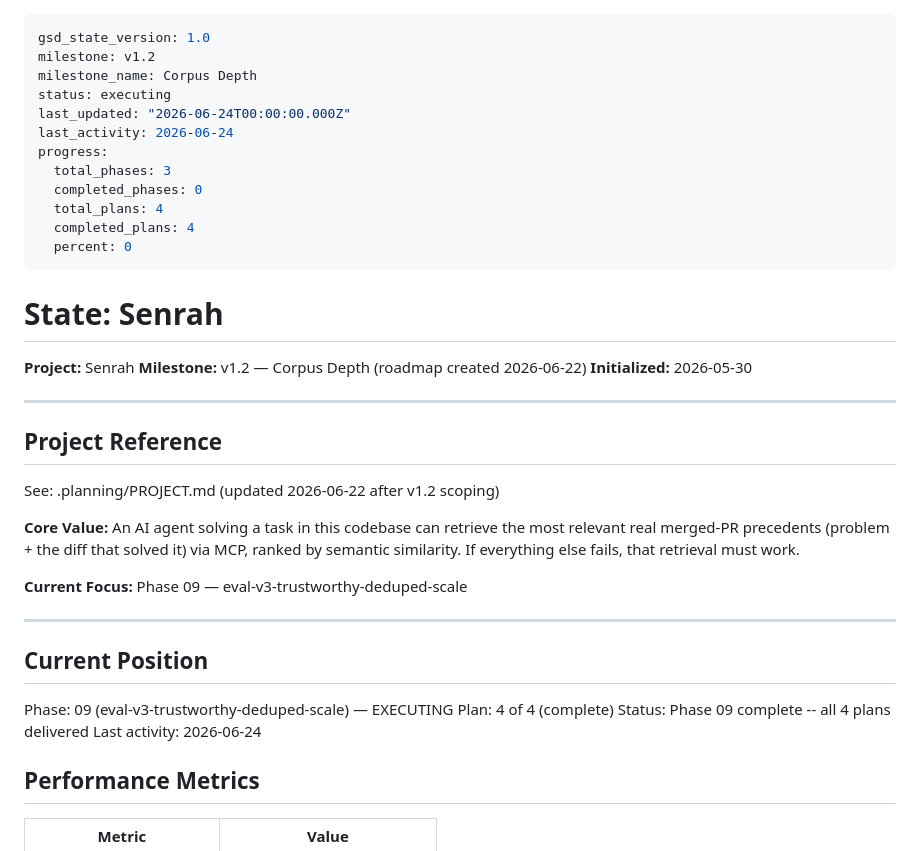
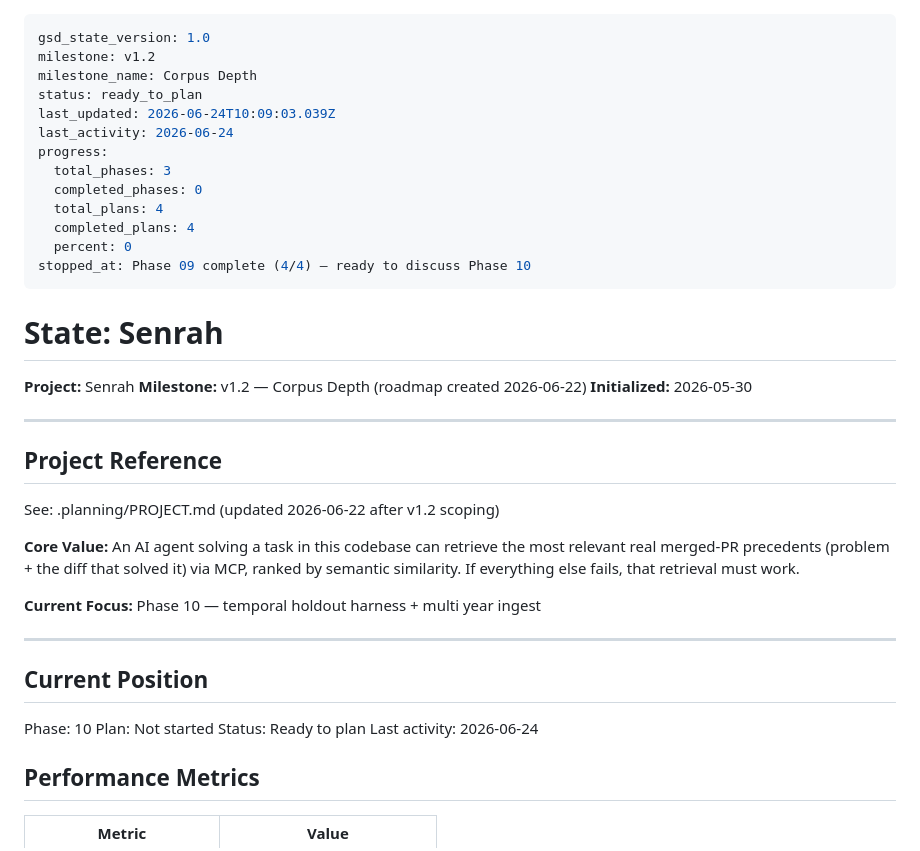
Before and after one commit to ivanovresearch/senrah, a Markdown page: .planning/STATE.md, the part around the change. GitHub-like rendering.

Commit message:
docs(phase-09): advance STATE to phase 10 after verified completion
Co-Authored-By: Claude Opus 4.8 <noreply@anthropic.com>

```diff
--- a/.planning/STATE.md
+++ b/.planning/STATE.md
@@ -2,8 +2,8 @@
 gsd_state_version: 1.0
 milestone: v1.2
 milestone_name: Corpus Depth
-status: executing
-last_updated: "2026-06-24T00:00:00.000Z"
+status: ready_to_plan
+last_updated: 2026-06-24T10:09:03.039Z
 last_activity: 2026-06-24
 progress:
   total_phases: 3
@@ -11,6 +11,7 @@ progress:
   total_plans: 4
   completed_plans: 4
   percent: 0
+stopped_at: Phase 09 complete (4/4) — ready to discuss Phase 10
 ---
 
 # State: Senrah
@@ -27,15 +28,15 @@ See: .planning/PROJECT.md (updated 2026-06-22 after v1.2 scoping)
 
 **Core Value:** An AI agent solving a task in this codebase can retrieve the most relevant real merged-PR precedents (problem + the diff that solved it) via MCP, ranked by semantic similarity. If everything else fails, that retrieval must work.
 
-**Current Focus:** Phase 09 — eval-v3-trustworthy-deduped-scale
+**Current Focus:** Phase 10 — temporal holdout harness + multi year ingest
 
 ---
 
 ## Current Position
 
-Phase: 09 (eval-v3-trustworthy-deduped-scale) — EXECUTING
-Plan: 4 of 4 (complete)
-Status: Phase 09 complete -- all 4 plans delivered
+Phase: 10
+Plan: Not started
+Status: Ready to plan
 Last activity: 2026-06-24
 
 ## Performance Metrics
```
